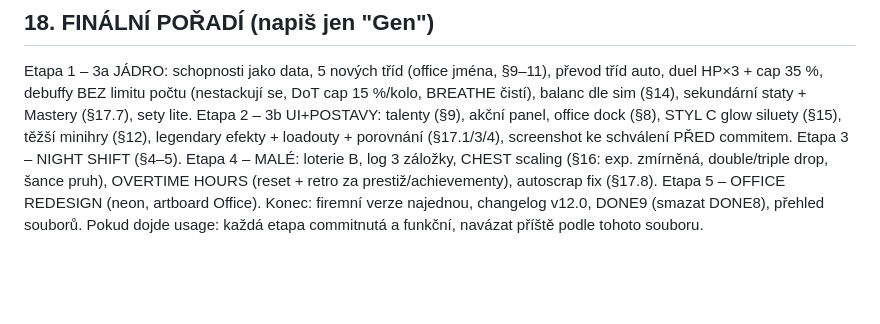
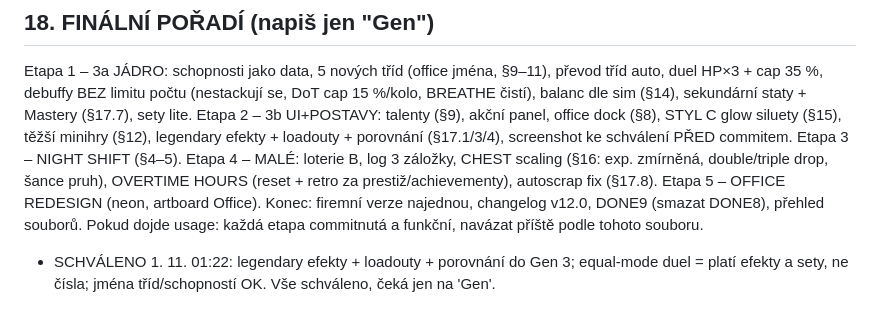
Before and after one commit to Stenfordd/Idle-Ticket-Royal, a Markdown page: plan/PLAN_v12.md, the part around the change. Drawn GitHub-style; blank space fills up the shorter version.

Commit message:
Plan v12: all approved
Co-Authored-By: Claude Opus 5.5 <noreply@anthropic.com>
Claude-Session: https://claude.ai/code/session_01Gti7aravNM9HTdY9QD8HMm

```diff
--- a/plan/PLAN_v12.md
+++ b/plan/PLAN_v12.md
@@ -275,3 +275,4 @@ Etapa 4 – MALÉ: loterie B, log 3 záložky, CHEST scaling (§16: exp. zmírn
 Etapa 5 – OFFICE REDESIGN (neon, artboard Office).
 Konec: firemní verze najednou, changelog v12.0, DONE9 (smazat DONE8), přehled souborů.
 Pokud dojde usage: každá etapa commitnutá a funkční, navázat příště podle tohoto souboru.
+- SCHVÁLENO 1. 11. 01:22: legendary efekty + loadouty + porovnání do Gen 3; equal-mode duel = platí efekty a sety, ne čísla; jména tříd/schopností OK. Vše schváleno, čeká jen na 'Gen'.
```
